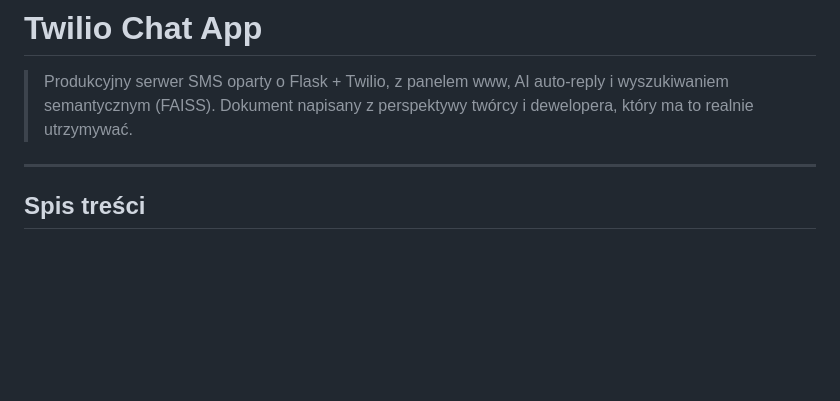
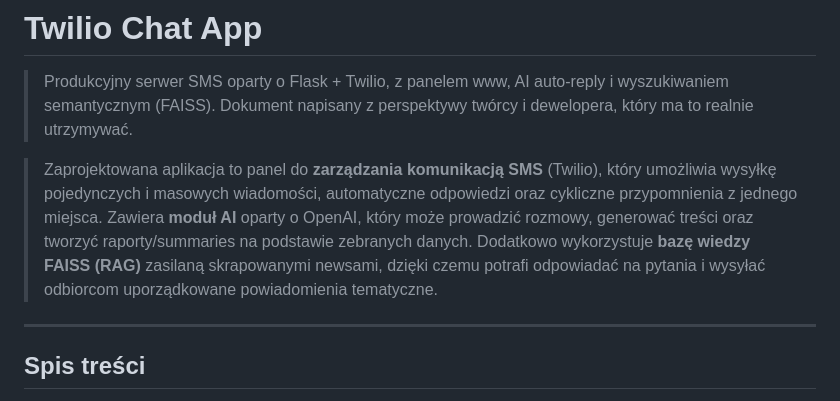
Before and after one commit to 19paoletto10-hub/twilio, a Markdown page: README.md, the part around the change. GitHub-like rendering; blank space fills up the shorter version.

Commit message:
Enhance README with detailed app description
Updated README to provide more details about the Twilio Chat App features and functionality.

```diff
--- a/README.md
+++ b/README.md
@@ -2,6 +2,7 @@
 
 > Produkcyjny serwer SMS oparty o Flask + Twilio, z panelem www, AI auto‑reply i wyszukiwaniem semantycznym (FAISS). Dokument napisany z perspektywy twórcy i dewelopera, który ma to realnie utrzymywać.
 
+> Zaprojektowana aplikacja to panel do **zarządzania komunikacją SMS** (Twilio), który umożliwia wysyłkę pojedynczych i masowych wiadomości, automatyczne odpowiedzi oraz cykliczne przypomnienia z jednego miejsca. Zawiera **moduł AI** oparty o OpenAI, który może prowadzić rozmowy, generować treści oraz tworzyć raporty/summaries na podstawie zebranych danych. Dodatkowo wykorzystuje **bazę wiedzy FAISS (RAG)** zasilaną skrapowanymi newsami, dzięki czemu potrafi odpowiadać na pytania i wysyłać odbiorcom uporządkowane powiadomienia tematyczne.
 ---
 
 ## Spis treści
```
